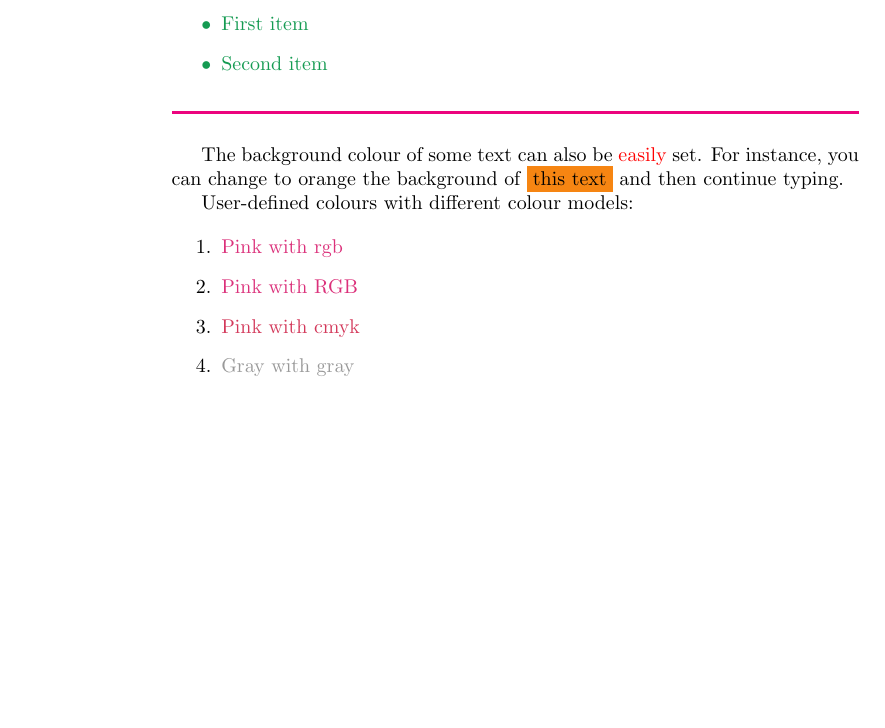
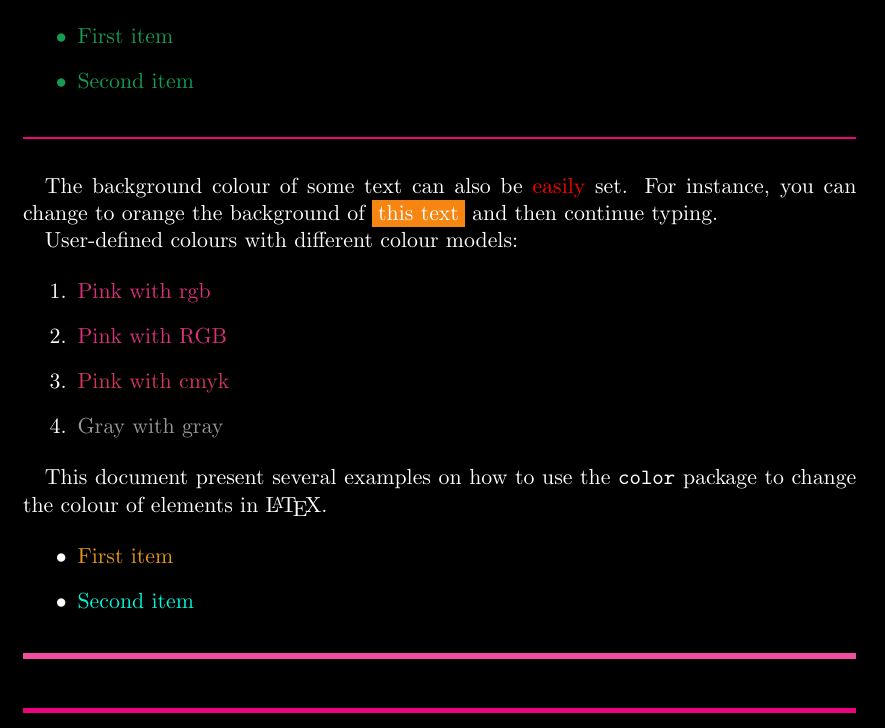
Before and after one commit to MayuriKM/latex-practice, a LaTeX book (colortext.tex): part of the page, cut so that both start at the same text, the shorter picture padded with empty space. Compiled offline with pdfLaTeX.

Commit message:
variatios in text & page color

```diff
--- a/colortext.tex
+++ b/colortext.tex
@@ -37,4 +44,20 @@ User-defined colours with different colour models:
 \item \textcolor{mygray}{Gray with gray}
 \end{enumerate}
 
+This document present several examples on how to use the \texttt{color} package
+to change the colour of elements in \LaTeX.
+
+\begin{itemize}
+\item \textcolor{Mycolor1}{First item}
+\item \textcolor{Mycolor2}{Second item}
+\end{itemize}
+
+\noindent
+{\color{LightRubineRed} \rule{\linewidth}{1mm} }
+
+\noindent
+{\color{RubineRed} \rule{\linewidth}{1mm} }
+
+
+
 \end{document}
```
Also changed, not shown: colortext.tex (11 more changed lines).
